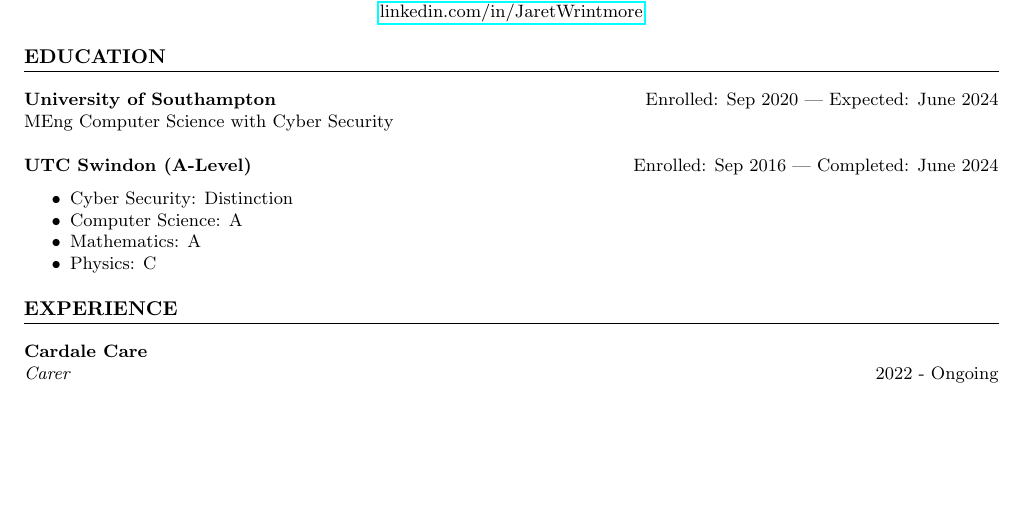
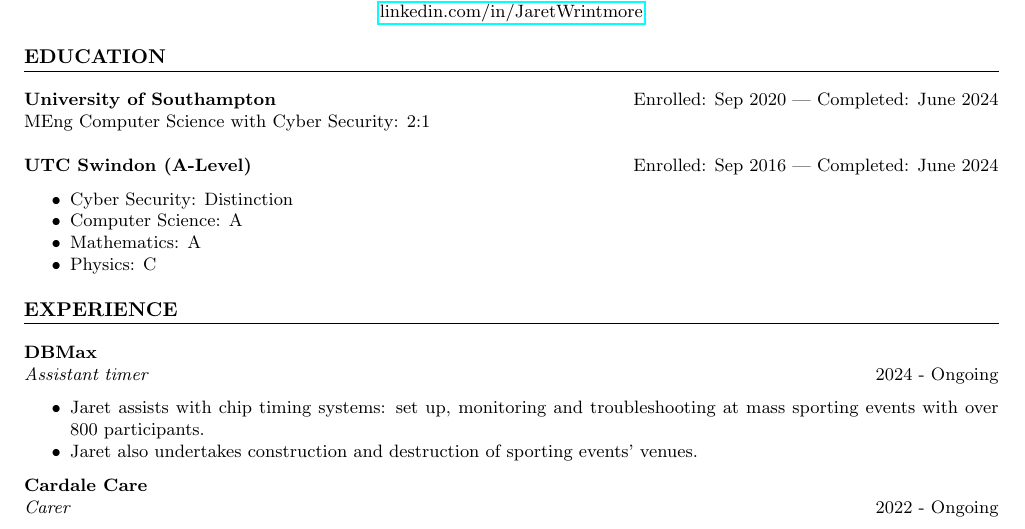
Before and after one commit to W8up/Jaret-Wrintmore-CV, a LaTeX document (main.tex, which reads Sections/Education.tex, Sections/Experience.tex): part of page 1 of 2, cut so that both start at the same text, the shorter picture padded with empty space. Compiled offline with pdfLaTeX.

Commit message:
Added DBMax and university results

```diff
--- a/Sections/Education.tex
+++ b/Sections/Education.tex
@@ -1,8 +1,8 @@
 % Education Section
 \section*{EDUCATION}
 \noindent
-\textbf{University of Southampton} \hfill Enrolled: Sep 2020 | Expected: June 2024\\ % University name and location
-MEng Computer Science with Cyber Security\\
+\textbf{University of Southampton} \hfill Enrolled: Sep 2020 | Completed: June 2024\\ % University name and location
+MEng Computer Science with Cyber Security: 2:1\\
 \\
 \textbf{UTC Swindon (A-Level)} \hfill Enrolled: Sep 2016 | Completed: June 2024
 \begin{itemize}
--- a/Sections/Experience.tex
+++ b/Sections/Experience.tex
@@ -1,4 +1,12 @@
 \section*{EXPERIENCE}
+
+\noindent
+\textbf{DBMax}\\
+\textit{Assistant timer} \hfill 2024 - Ongoing
+\begin{itemize}
+    \item Jaret assists with chip timing systems: set up, monitoring and troubleshooting at mass sporting events with over 800 participants.
+    \item Jaret also undertakes construction and destruction of sporting events' venues.
+\end{itemize}
 
 \noindent
 \textbf{Cardale Care}\\
```
